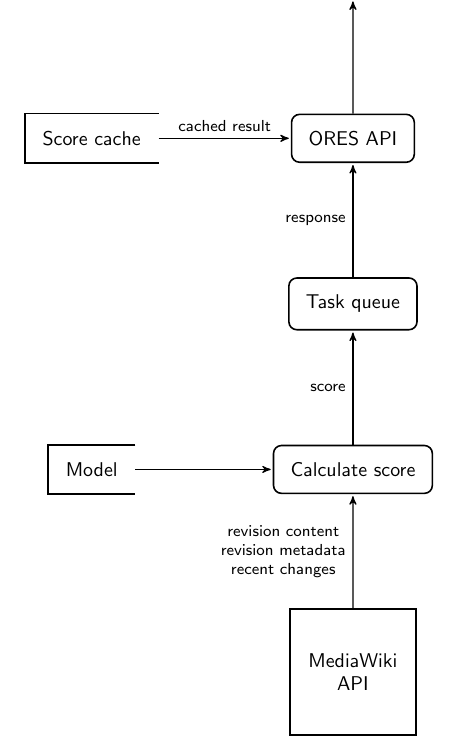
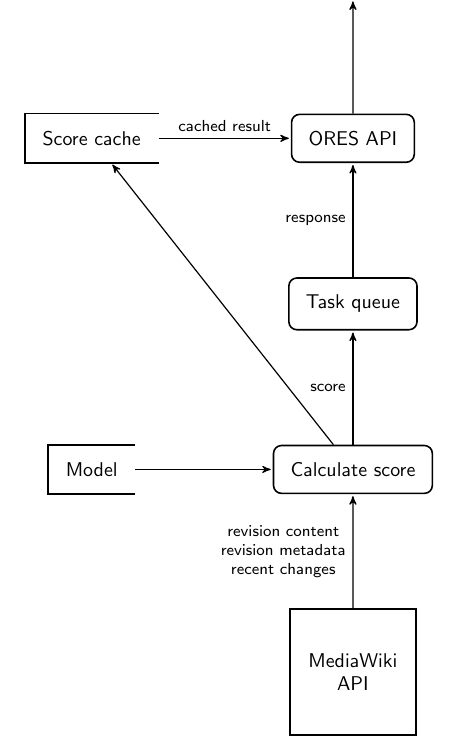
Before and after one commit to adamwight/ores-diagrams, a LaTeX document (scoring_dfd.tex): part of the page, cut so that both start at the same text. Compiled offline with pdfLaTeX.

Commit message:
scoring feeds the cache... still something funny here.

```diff
--- a/scoring_dfd.tex
+++ b/scoring_dfd.tex
@@ -33,6 +33,7 @@
   \draw[to] (cache) --  node[midway, above] {cached result} (api);
   \draw[to] (celery) -- node[midway, left] {response} (api);
   \draw[to] (score) -- node[midway, left] {score} (celery);
+  \draw[to] (score) -- (cache);
   \draw[to] (model) -- (score);
   \draw[to] (mediawiki) -- node[midway, left] {revision content \\ revision metadata \\ recent changes} (score);
 \end{tikzpicture}
```
Also changed, not shown: scoring_dfd.pdf.
